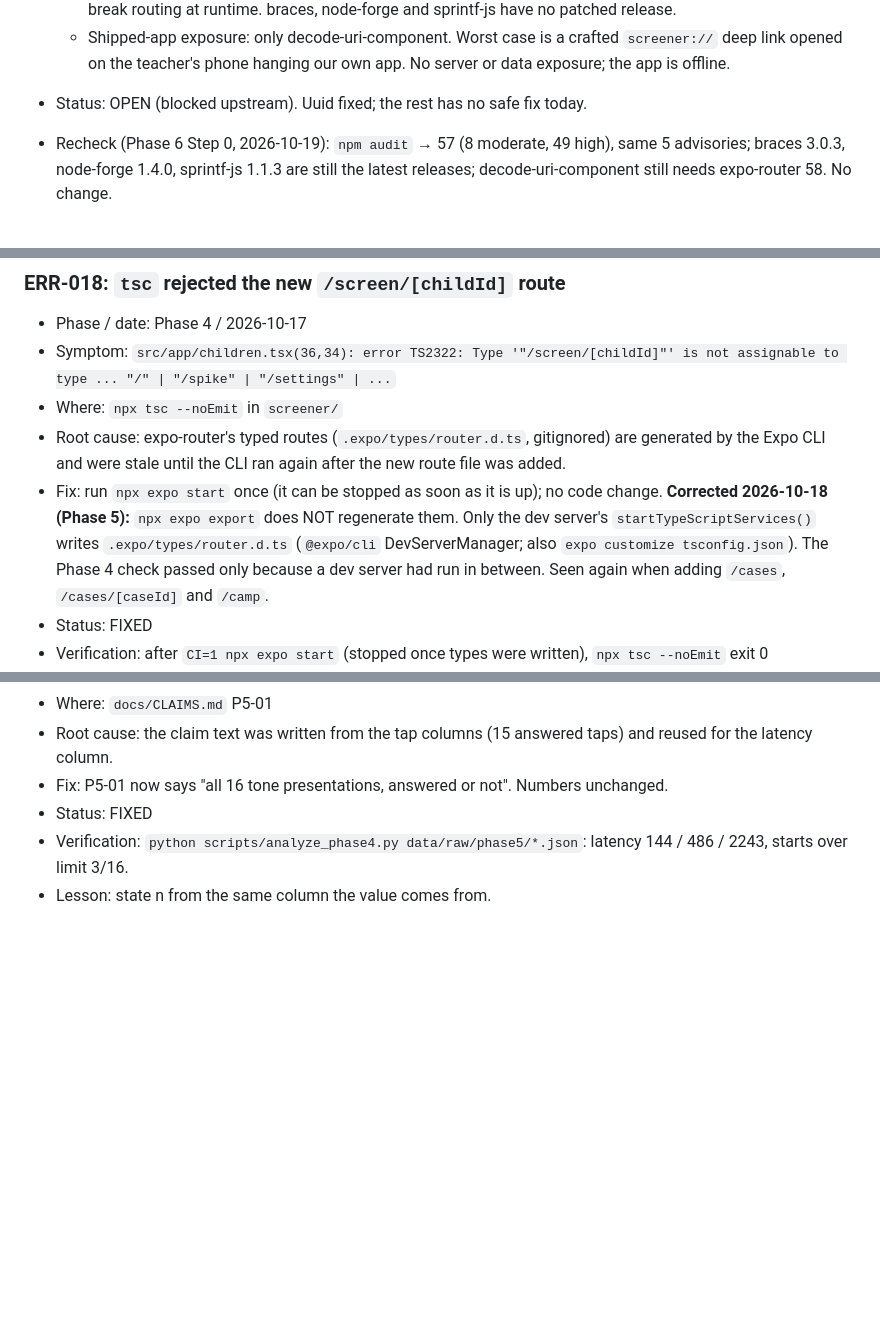
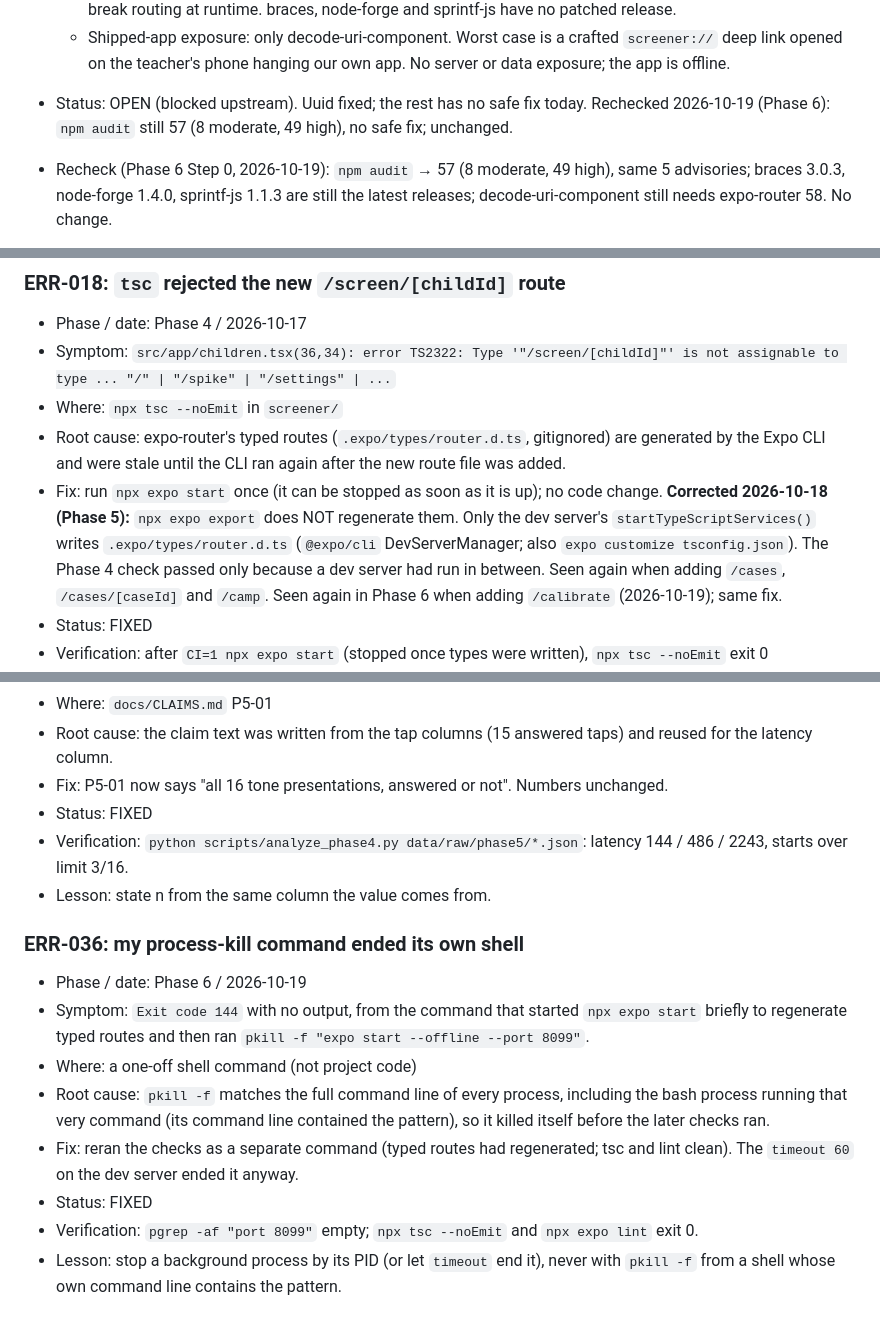
Before and after one commit to Anish-185/shravan-setu, a Markdown page: docs/ERROR_LOG.md, 3 parts joined by grey strips. Rendered like a GitHub page; blank space fills up the shorter version.

Commit message:
docs: citations needed, Phase 6 phone checklist, error log (ERR-036, ERR-015/028 rechecks)
Co-Authored-By: Claude Opus 5.5 <noreply@anthropic.com>

```diff
--- a/docs/ERROR_LOG.md
+++ b/docs/ERROR_LOG.md
@@ -190,7 +190,7 @@ positive) and did not detect the Clarifai token or the Django key, which is why
   - `screener/package.json` `allowScripts: {"unrs-resolver": false}` (via `npm install-scripts deny unrs-resolver`): no install-time network download, warning gone, lint still works with the prebuilt binding.
   - Not fixed, on purpose: `npm audit fix --force` would install expo@44 / jest 30 / expo-router 58 (wrong SDK, ERR-014). decode-uri-component 0.5.0 is ESM-only while query-string 7 `require()`s it, so an override would break routing at runtime. braces, node-forge and sprintf-js have no patched release.
   - Shipped-app exposure: only decode-uri-component. Worst case is a crafted `screener://` deep link opened on the teacher's phone hanging our own app. No server or data exposure; the app is offline.
-- Status: OPEN (blocked upstream). Uuid fixed; the rest has no safe fix today.
+- Status: OPEN (blocked upstream). Uuid fixed; the rest has no safe fix today. Rechecked 2026-10-19 (Phase 6): `npm audit` still 57 (8 moderate, 49 high), no safe fix; unchanged.
 - Recheck (Phase 6 Step 0, 2026-10-19): `npm audit` → 57 (8 moderate, 49 high), same 5 advisories; braces 3.0.3, node-forge 1.4.0, sprintf-js 1.1.3 are still the latest releases; decode-uri-component still needs expo-router 58. No change.
 - Verification: `npm install` → `57 vulnerabilities`, no install-scripts warning; `npm ls uuid` → xcode uses uuid@11.1.1; `npx tsc --noEmit` exit 0; `npx expo lint` exit 0; `npx jest` 46 passed; `npx expo-doctor` 21/21; `npx expo export --platform android` exit 0.
 - Next step: at each Step 0, run `npm audit` and recheck braces/node-forge/sprintf-js for patched releases (add an override if one is semver-compatible). Move to expo-router 58 when the Play Store Expo Go supports SDK 58, which clears decode-uri-component.
@@ -221,7 +221,7 @@ positive) and did not detect the Clarifai token or the Django key, which is why
 - Symptom: `src/app/children.tsx(36,34): error TS2322: Type '"/screen/[childId]"' is not assignable to type ... "/" | "/spike" | "/settings" | ...`
 - Where: `npx tsc --noEmit` in `screener/`
 - Root cause: expo-router's typed routes (`.expo/types/router.d.ts`, gitignored) are generated by the Expo CLI and were stale until the CLI ran again after the new route file was added.
-- Fix: run `npx expo start` once (it can be stopped as soon as it is up); no code change. **Corrected 2026-10-18 (Phase 5):** `npx expo export` does NOT regenerate them. Only the dev server's `startTypeScriptServices()` writes `.expo/types/router.d.ts` (`@expo/cli` DevServerManager; also `expo customize tsconfig.json`). The Phase 4 check passed only because a dev server had run in between. Seen again when adding `/cases`, `/cases/[caseId]` and `/camp`.
+- Fix: run `npx expo start` once (it can be stopped as soon as it is up); no code change. **Corrected 2026-10-18 (Phase 5):** `npx expo export` does NOT regenerate them. Only the dev server's `startTypeScriptServices()` writes `.expo/types/router.d.ts` (`@expo/cli` DevServerManager; also `expo customize tsconfig.json`). The Phase 4 check passed only because a dev server had run in between. Seen again when adding `/cases`, `/cases/[caseId]` and `/camp`. Seen again in Phase 6 when adding `/calibrate` (2026-10-19); same fix.
 - Status: FIXED
 - Verification: after `CI=1 npx expo start` (stopped once types were written), `npx tsc --noEmit` exit 0
 - Lesson: after adding a route, start the dev server once before `tsc`; check the generator in the CLI source, not a guess.
@@ -405,3 +405,13 @@ positive) and did not detect the Clarifai token or the Django key, which is why
 - Status: FIXED
 - Verification: `python scripts/analyze_phase4.py data/raw/phase5/*.json`: latency 144 / 486 / 2243, starts over limit 3/16.
 - Lesson: state n from the same column the value comes from.
+
+### ERR-036: my process-kill command ended its own shell
+- Phase / date: Phase 6 / 2026-10-19
+- Symptom: `Exit code 144` with no output, from the command that started `npx expo start` briefly to regenerate typed routes and then ran `pkill -f "expo start --offline --port 8099"`.
+- Where: a one-off shell command (not project code)
+- Root cause: `pkill -f` matches the full command line of every process, including the bash process running that very command (its command line contained the pattern), so it killed itself before the later checks ran.
+- Fix: reran the checks as a separate command (typed routes had regenerated; tsc and lint clean). The `timeout 60` on the dev server ended it anyway.
+- Status: FIXED
+- Verification: `pgrep -af "port 8099"` empty; `npx tsc --noEmit` and `npx expo lint` exit 0.
+- Lesson: stop a background process by its PID (or let `timeout` end it), never with `pkill -f` from a shell whose own command line contains the pattern.
```
Also changed, not shown: docs/CITATIONS_NEEDED.md (added, +29 -0 lines), docs/PHASE6_DEVICE_CHECKLIST.md (added, +29 -0 lines).
